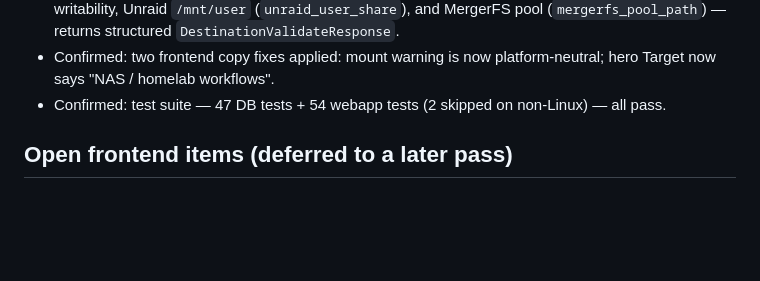
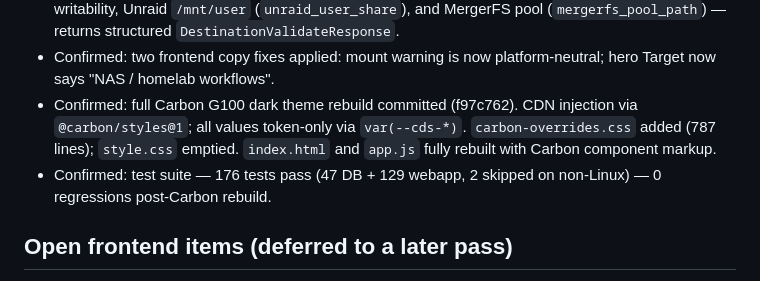
Before and after one commit to StarlightDaemon/HardlinkOrganizer, a Markdown page: .raiden/state/CURRENT_STATE.md, the part around the change. Rendered like a GitHub page; blank space fills up the shorter version.

Commit message:
chore: update RAIDEN state after Carbon G100 UI rebuild session
Co-Authored-By: Claude Sonnet 4.6 <noreply@anthropic.com>

```diff
--- a/.raiden/state/CURRENT_STATE.md
+++ b/.raiden/state/CURRENT_STATE.md
@@ -29,7 +29,8 @@
 - Confirmed: `webapp/app.py` routes: `GET /api/destinations`, `POST /api/destinations`, `POST /api/destinations/validate`, `PATCH /api/destinations/{id}`, `DELETE /api/destinations/{id}`.
 - Confirmed: validation checks existence, directory type, unsafe-root blocklist (`_UNSAFE_DEST_ROOTS`), writability, Unraid `/mnt/user` (`unraid_user_share`), and MergerFS pool (`mergerfs_pool_path`) — returns structured `DestinationValidateResponse`.
 - Confirmed: two frontend copy fixes applied: mount warning is now platform-neutral; hero Target now says "NAS / homelab workflows".
-- Confirmed: test suite — 47 DB tests + 54 webapp tests (2 skipped on non-Linux) — all pass.
+- Confirmed: full Carbon G100 dark theme rebuild committed (f97c762). CDN injection via `@carbon/styles@1`; all values token-only via `var(--cds-*)`. `carbon-overrides.css` added (787 lines); `style.css` emptied. `index.html` and `app.js` fully rebuilt with Carbon component markup.
+- Confirmed: test suite — 176 tests pass (47 DB + 129 webapp, 2 skipped on non-Linux) — 0 regressions post-Carbon rebuild.
 
 ## Open frontend items (deferred to a later pass)
 3. Inline `onclick` JS string injection in history/verify buttons — replace with `data-*` + delegated listeners before public release.
```
